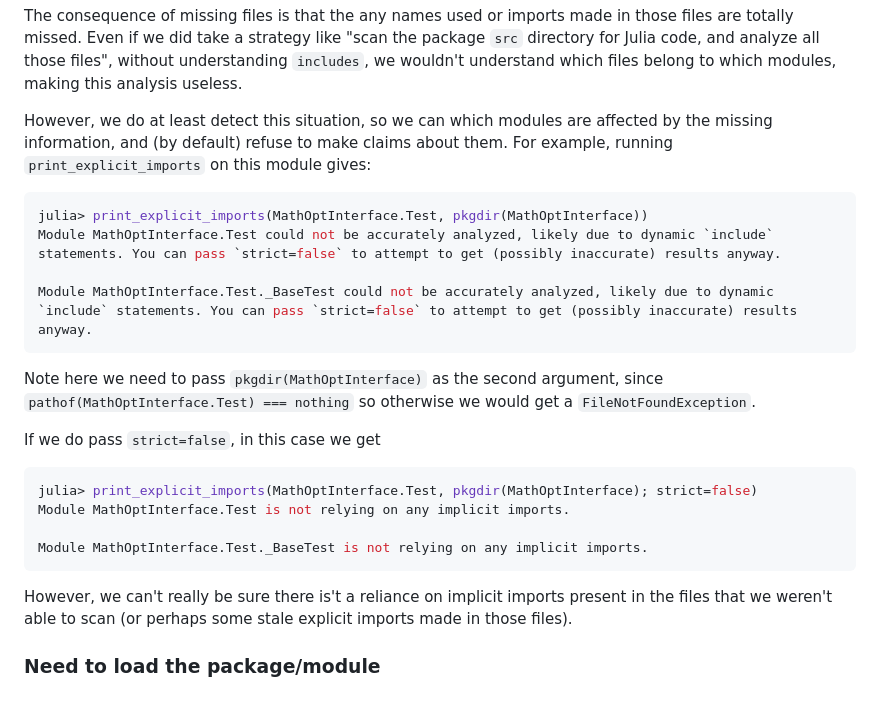
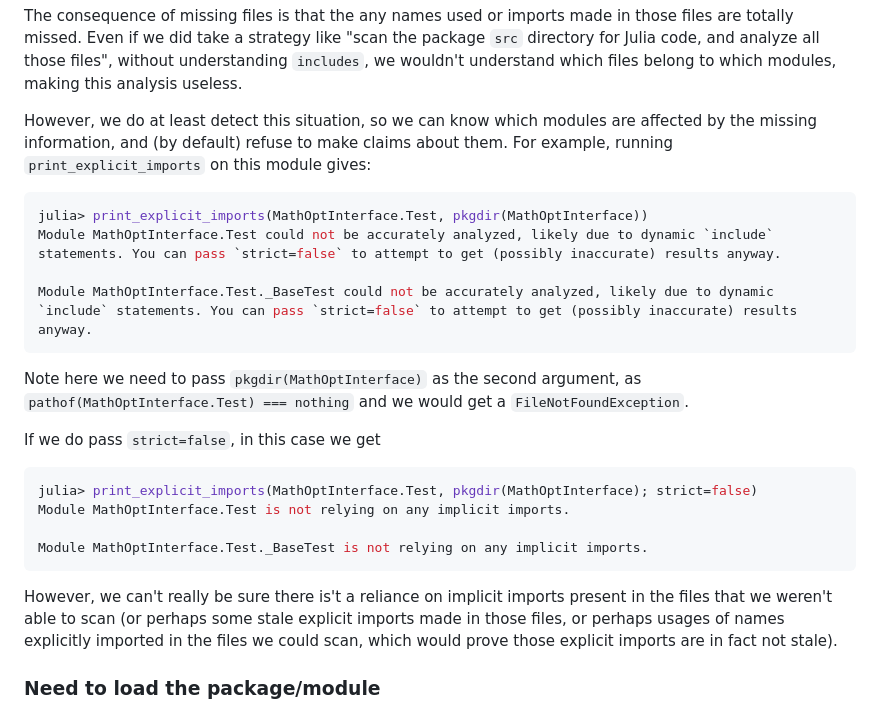
Before and after one commit to ericphanson/ExplicitImports.jl, a Markdown page: README.md, the part around the change. GitHub-like rendering.

Commit message:
clarify readme

````diff
--- a/README.md
+++ b/README.md
@@ -89,7 +89,7 @@ This is problematic for ExplicitImports.jl; unless we really use a full-blown in
 
 The consequence of missing files is that the any names used or imports made in those files are totally missed. Even if we did take a strategy like "scan the package `src` directory for Julia code, and analyze all those files", without understanding `includes`, we wouldn't understand which files belong to which modules, making this analysis useless.
 
-However, we do at least detect this situation, so we can which modules are affected by the missing information, and (by default) refuse to make claims about them. For example, running `print_explicit_imports` on this module gives:
+However, we do at least detect this situation, so we can know which modules are affected by the missing information, and (by default) refuse to make claims about them. For example, running `print_explicit_imports` on this module gives:
 
 ```sh
 julia> print_explicit_imports(MathOptInterface.Test, pkgdir(MathOptInterface))
@@ -98,7 +98,7 @@ Module MathOptInterface.Test could not be accurately analyzed, likely due to dyn
 Module MathOptInterface.Test._BaseTest could not be accurately analyzed, likely due to dynamic `include` statements. You can pass `strict=false` to attempt to get (possibly inaccurate) results anyway.
 ```
 
-Note here we need to pass `pkgdir(MathOptInterface)` as the second argument, since `pathof(MathOptInterface.Test) === nothing` so otherwise we would get a `FileNotFoundException`.
+Note here we need to pass `pkgdir(MathOptInterface)` as the second argument, as `pathof(MathOptInterface.Test) === nothing` and we would get a `FileNotFoundException`.
 
 If we do pass `strict=false`, in this case we get
 
@@ -109,7 +109,7 @@ Module MathOptInterface.Test is not relying on any implicit imports.
 Module MathOptInterface.Test._BaseTest is not relying on any implicit imports.
 ```
 
-However, we can't really be sure there is't a reliance on implicit imports present in the files that we weren't able to scan (or perhaps some stale explicit imports made in those files).
+However, we can't really be sure there is't a reliance on implicit imports present in the files that we weren't able to scan (or perhaps some stale explicit imports made in those files, or perhaps usages of names explicitly imported in the files we could scan, which would prove those explicit imports are in fact not stale).
 
 ### Need to load the package/module
 
````
